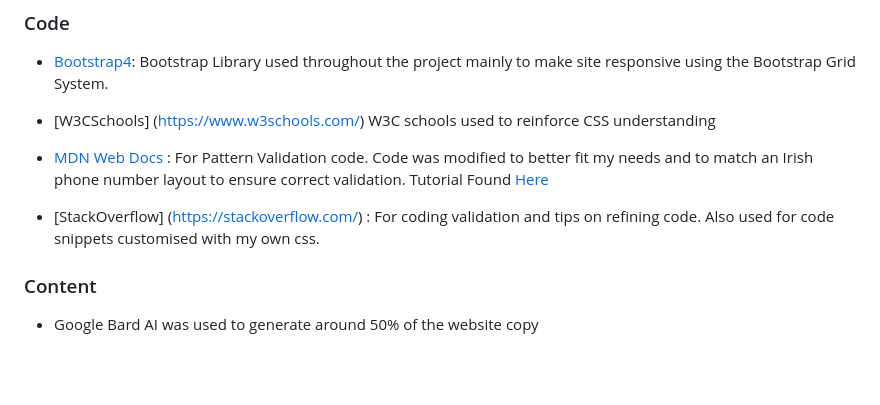
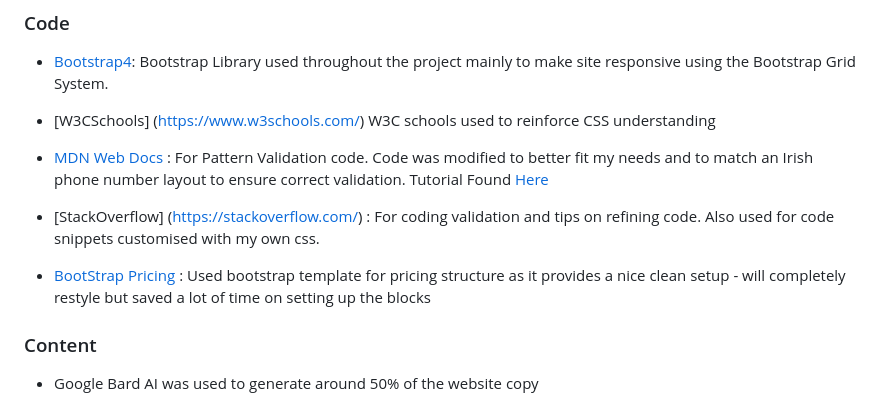
Before and after one commit to sdthomas91/n-g-spmu, a Markdown page: README.md, the part around the change. GitHub-like rendering; blank space fills up the shorter version.

Commit message:
added details and accreditation of the pricing template from bootstrap to README.md

```diff
--- a/README.md
+++ b/README.md
@@ -251,6 +251,8 @@ Click [Here](https://help.github.com/en/github/creating-cloning-and-archiving-re
 
 - [StackOverflow] (https://stackoverflow.com/) : For coding validation and tips on refining code. Also used for code snippets customised with my own css.
 
+- [BootStrap Pricing](https://getbootstrap.com/docs/4.0/examples/pricing/#) : Used bootstrap template for pricing structure as it provides a nice clean setup - will completely restyle but saved a lot of time on setting up the blocks
+
 ### Content
 
 - Google Bard AI was used to generate around 50% of the website copy
```
